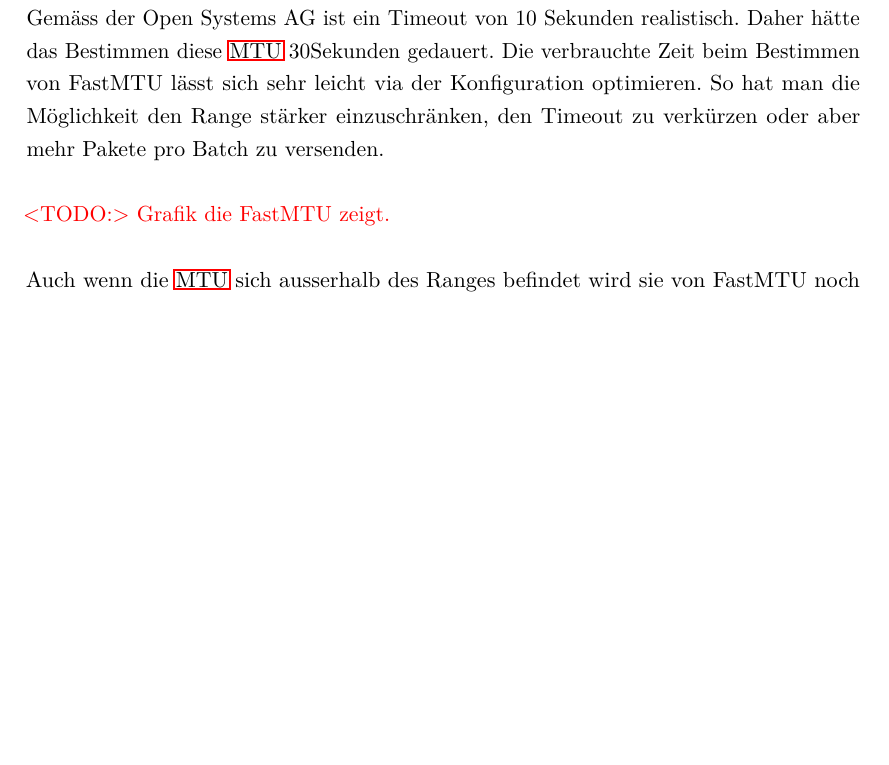
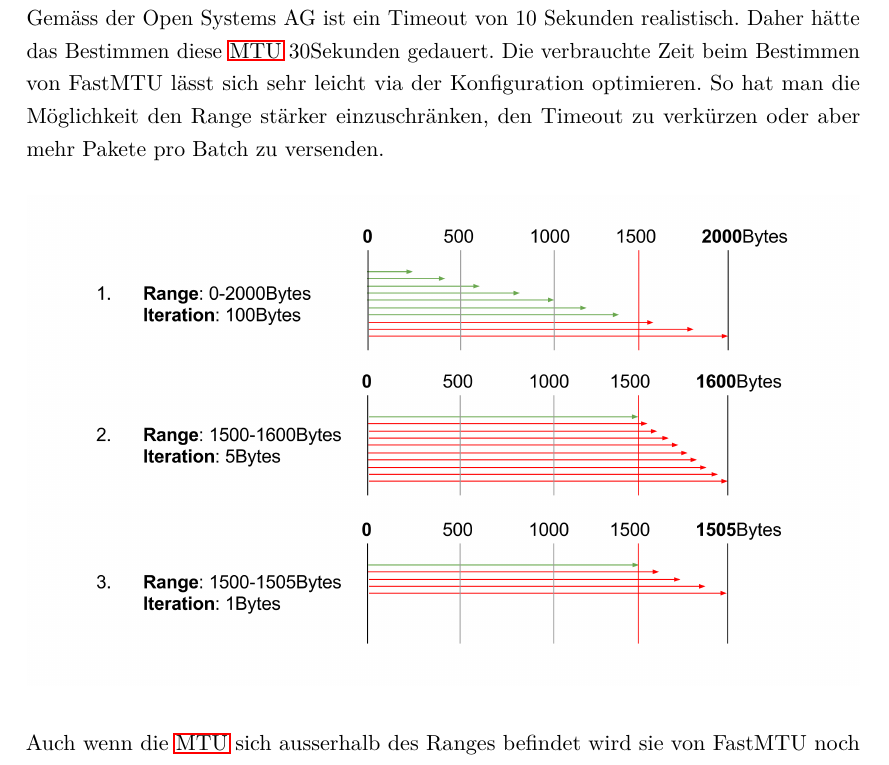
Before and after one commit to ipsecdiagtool/Documentation, a LaTeX thesis (index_sa.tex, which reads mainpart/implementation/mtuDiscovery.tex): part of page 34 of 64, cut so that both start at the same text, the shorter picture padded with empty space. Compiled offline with pdfLaTeX.

Commit message:
FastMTU Discovery Grafik hinzugefügt.

```diff
--- a/mainpart/implementation/mtuDiscovery.tex
+++ b/mainpart/implementation/mtuDiscovery.tex
@@ -46,6 +46,6 @@ Für alle Pakete die auf der anderen Seite des Tunnels ankommen wird nun eine An
 Mit FastMTU weiss man also bereits im vorraus wie lange das Finden der exakten \acs{MTU} dauern wird. Bei einer MTU zwischen 0-2000 Bytes werden 3 Batches an Paketen versendet. Pro Batch muss jeweils die Dauer des Timeout-Timers gewartet werden. Gemäss der \osag ist ein Timeout von 10 Sekunden realistisch. Daher hätte das Bestimmen diese \acs{MTU} 30Sekunden gedauert.
 Die verbrauchte Zeit beim Bestimmen von FastMTU lässt sich sehr leicht via der Konfiguration optimieren. So hat man die Möglichkeit den Range stärker einzuschränken, den Timeout zu verkürzen oder aber mehr Pakete pro Batch zu versenden.
 
-\todo{Grafik die FastMTU zeigt.}
+\includegraphics[trim=0 0 0 0,clip,width=\textwidth]{mainpart/implementation/img/FastMTUAlgorithm}
 
 Auch wenn die \acs{MTU} sich ausserhalb des Ranges befindet wird sie von FastMTU noch korrekt detektiert. Wenn nämlich alle Pakete eines Batches eine erfolgreiche Antwort der Gegenseite generieren, dann wird der nächste Range einfach um die Grösse des überprüften Range vergrössert. Im Beispiel mit einem Range von 0-2000 Bytes würde jetzt einfach 2000-4000 Bytes überprüft.
```
Also changed, not shown: mainpart/implementation/img/FastMTUAlgorithm.png (added).
